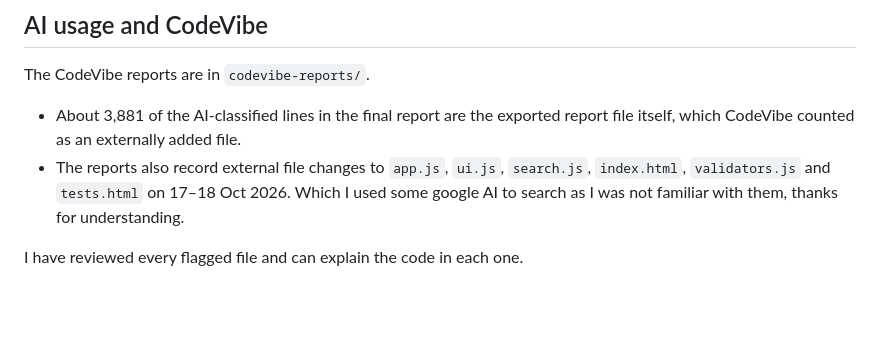
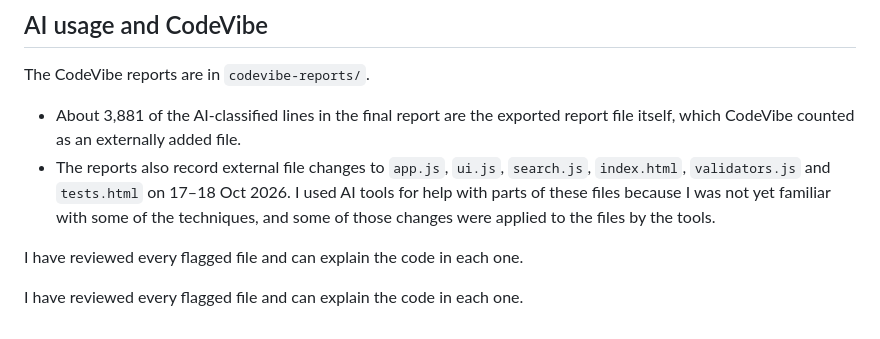
Before and after one commit to rayiecho/campus-life-planner, a Markdown page: README.md, the part around the change. Drawn GitHub-style; blank space fills up the shorter version.

Commit message:
Final fixes, README update and CodeVibe report

```diff
--- a/README.md
+++ b/README.md
@@ -190,6 +190,10 @@ The CodeVibe reports are in `codevibe-reports/`.
   report file itself, which CodeVibe counted as an externally added file.
 - The reports also record external file changes to `app.js`, `ui.js`,
   `search.js`, `index.html`, `validators.js` and `tests.html` on 17–18 Oct 2026.
-  Which I used some google AI to search as I was not familiar with them, thanks for understanding.
+  I used AI tools for help with parts of these files because I was not yet
+  familiar with some of the techniques, and some of those changes were applied
+  to the files by the tools.
 
 I have reviewed every flagged file and can explain the code in each one.
+
+I have reviewed every flagged file and can explain the code in each one.
```
